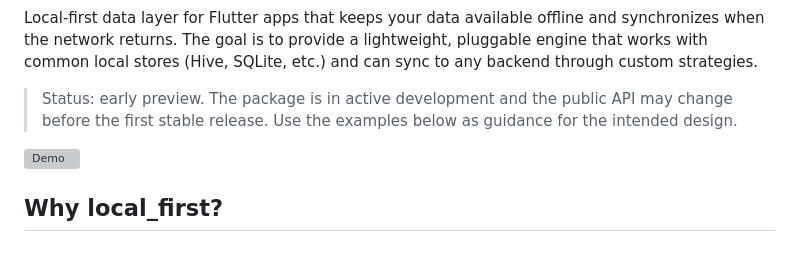
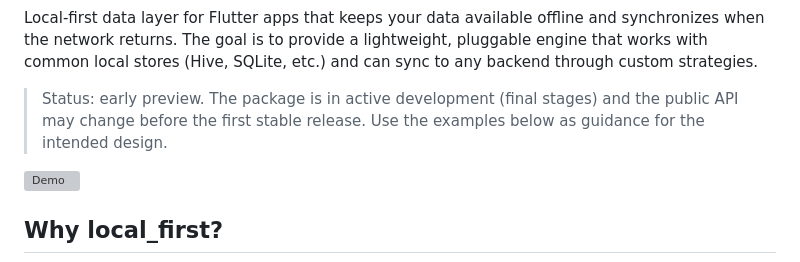
Before and after one commit to rafaelsetragni/local_first, a Markdown page: README.md, the part around the change. GitHub-like rendering; grey boxes are pictures that could not be loaded.

Commit message:
Updates README status to reflect final dev stages
Clarifies package status as it nears completion, highlighting the final stages before the stable release. This informs users about potential changes and stability improvements, aligning expectations for upcoming updates.

```diff
--- a/README.md
+++ b/README.md
@@ -12,7 +12,7 @@
 
 Local-first data layer for Flutter apps that keeps your data available offline and synchronizes when the network returns. The goal is to provide a lightweight, pluggable engine that works with common local stores (Hive, SQLite, etc.) and can sync to any backend through custom strategies.
 
-> Status: early preview. The package is in active development and the public API may change before the first stable release. Use the examples below as guidance for the intended design.
+> Status: early preview. The package is in active development (final stages) and the public API may change before the first stable release. Use the examples below as guidance for the intended design.
 
 ![Demo](https://live-update-demo.rafaelsetra.workers.dev/)
 
```
